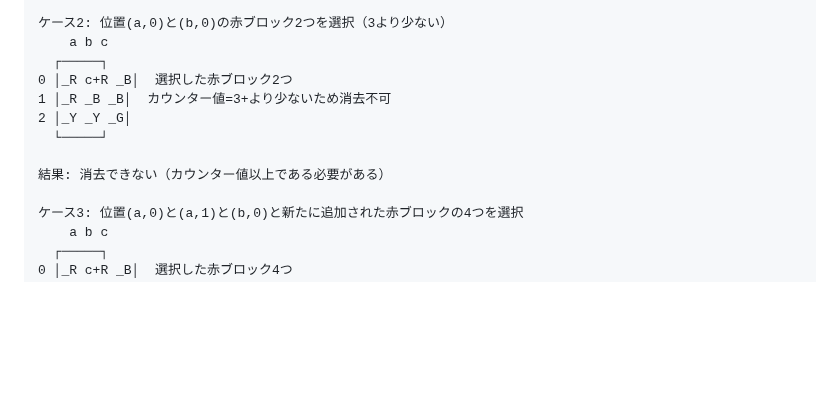
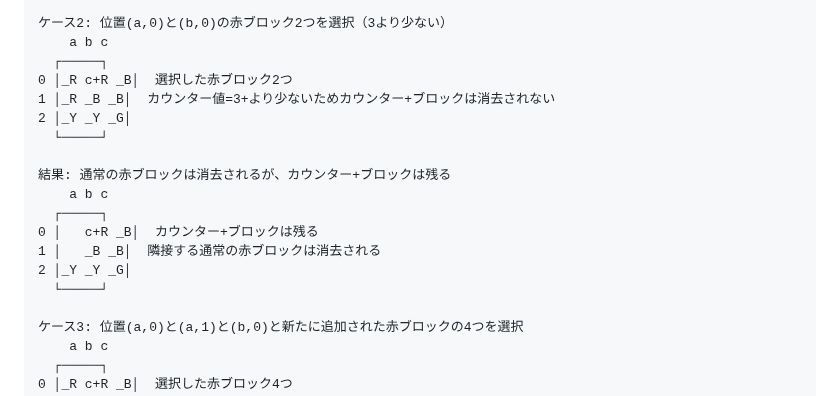
Before and after one commit to hbsnow/q-game, a Markdown page: .amazonq/rules/05-obstacle-block-rules.md, the part around the change. Drawn GitHub-style; blank space fills up the shorter version.

Commit message:
Fix counter+ block behavior example to show correct block removal

```diff
--- a/.amazonq/rules/05-obstacle-block-rules.md
+++ b/.amazonq/rules/05-obstacle-block-rules.md
@@ -199,11 +199,17 @@
     a b c
   ┌─────┐
 0 │_R c+R _B│  選択した赤ブロック2つ
-1 │_R _B _B│  カウンター値=3+より少ないため消去不可
+1 │_R _B _B│  カウンター値=3+より少ないためカウンター+ブロックは消去されない
 2 │_Y _Y _G│
   └─────┘
 
-結果: 消去できない（カウンター値以上である必要がある）
+結果: 通常の赤ブロックは消去されるが、カウンター+ブロックは残る
+    a b c
+  ┌─────┐
+0 │   c+R _B│  カウンター+ブロックは残る
+1 │   _B _B│  隣接する通常の赤ブロックは消去される
+2 │_Y _Y _G│
+  └─────┘
 
 ケース3: 位置(a,0)と(a,1)と(b,0)と新たに追加された赤ブロックの4つを選択
     a b c
```
